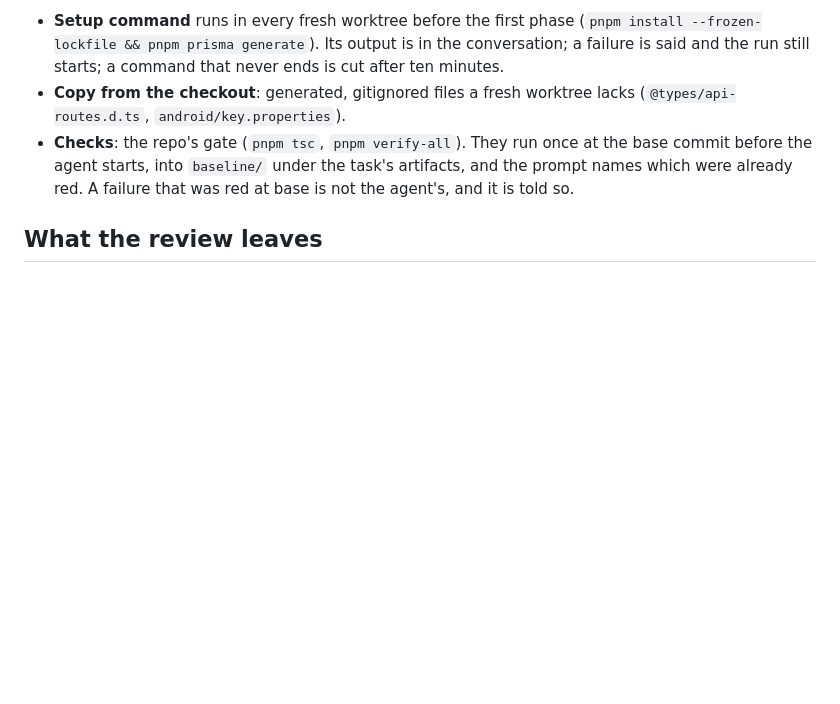
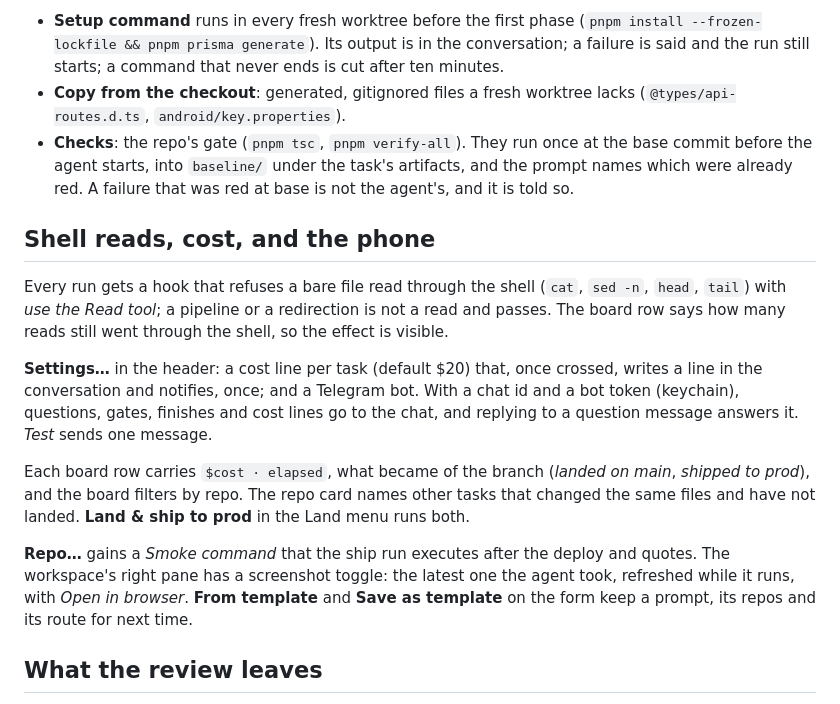
Before and after one commit to keeepsimple/ai-agent-flow, a Markdown page: README.md, the part around the change. Rendered like a GitHub page; blank space fills up the shorter version.

Commit message:
docs: round four
Co-Authored-By: Claude Mythos 5.1 <noreply@anthropic.com>

```diff
--- a/README.md
+++ b/README.md
@@ -316,6 +316,30 @@ finishes, and a `git pull` later is yours.
   task's artifacts, and the prompt names which were already red. A failure
   that was red at base is not the agent's, and it is told so.
 
+## Shell reads, cost, and the phone
+
+Every run gets a hook that refuses a bare file read through the shell
+(`cat`, `sed -n`, `head`, `tail`) with *use the Read tool*; a pipeline or a
+redirection is not a read and passes. The board row says how many reads
+still went through the shell, so the effect is visible.
+
+**Settings…** in the header: a cost line per task (default $20) that, once
+crossed, writes a line in the conversation and notifies, once; and a
+Telegram bot. With a chat id and a bot token (keychain), questions, gates,
+finishes and cost lines go to the chat, and replying to a question message
+answers it. *Test* sends one message.
+
+Each board row carries `$cost · elapsed`, what became of the branch
+(*landed on main*, *shipped to prod*), and the board filters by repo. The
+repo card names other tasks that changed the same files and have not landed.
+**Land & ship to prod** in the Land menu runs both.
+
+**Repo…** gains a *Smoke command* that the ship run executes after the
+deploy and quotes. The workspace's right pane has a screenshot toggle: the
+latest one the agent took, refreshed while it runs, with *Open in browser*.
+**From template** and **Save as template** on the form keep a prompt, its
+repos and its route for next time.
+
 ## What the review leaves
 
 The self-review fixes what it finds in the files it touched. What it leaves
```
